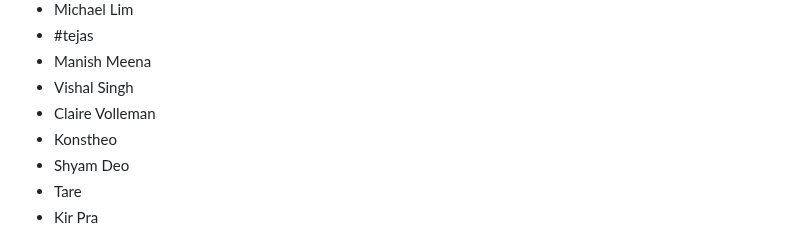
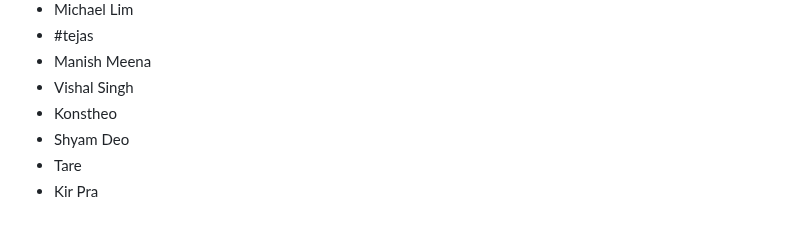
Before and after one commit to seankross/the-unix-workbench, a Markdown page: guestbook.md, the part around the change. GitHub-like rendering.

```diff
--- a/guestbook.md
+++ b/guestbook.md
@@ -548,7 +548,6 @@
 - #tejas
 - Manish Meena
 - Vishal Singh
-- Claire Volleman
 - Konstheo
 - Shyam Deo
 - Tare
```
